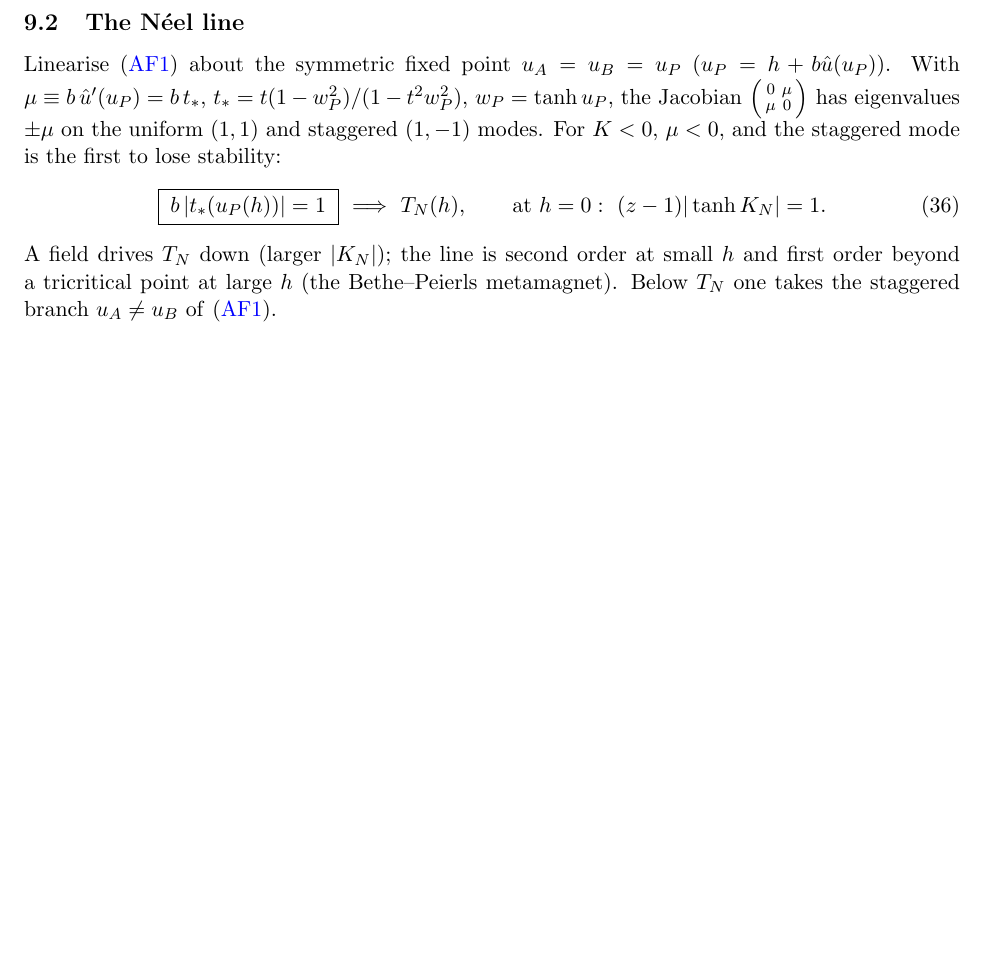
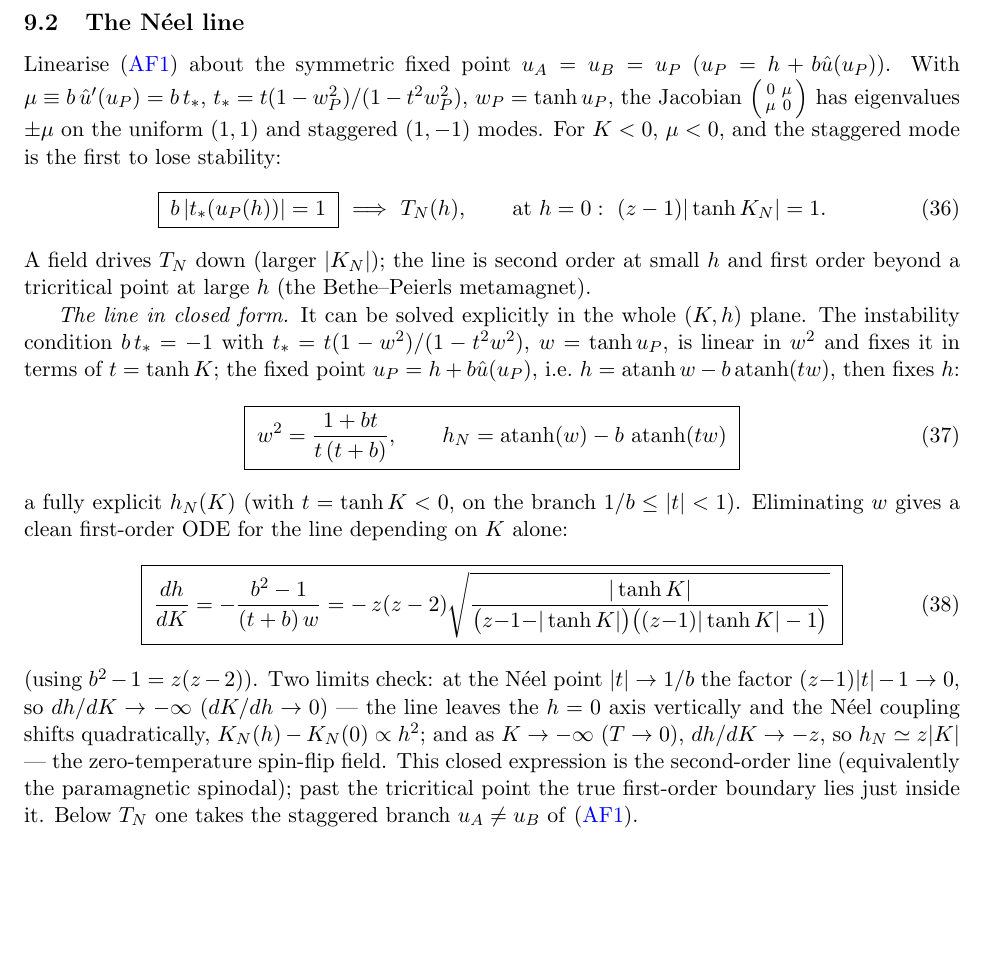
Before and after one commit to Omerbass/FMM-Geodesics, a LaTeX document (Derivations/Bethe_full_2x2_derivation.TEX): part of page 9 of 14, cut so that both start at the same text, the shorter picture padded with empty space. Compiled offline with pdfLaTeX.

Commit message:
added PT line for AntiFerromagnet on the Bethe Lattice

```diff
--- a/Derivations/Bethe_full_2x2_derivation.TEX
+++ b/Derivations/Bethe_full_2x2_derivation.TEX
@@ -554,8 +554,28 @@ stability:
 \text{at }h=0:\ (z-1)|\tanh K_N|=1 .
 \end{equation}
 A field drives $T_N$ down (larger $|K_N|$); the line is second order at small $h$ and first order beyond
-a tricritical point at large $h$ (the Bethe--Peierls metamagnet). Below $T_N$ one takes the staggered
-branch $u_A\neq u_B$ of \eqref{eq:afcav}.
+a tricritical point at large $h$ (the Bethe--Peierls metamagnet).
+
+\emph{The line in closed form.} It can be solved explicitly in the whole $(K,h)$ plane. The instability
+condition $b\,t_*=-1$ with $t_*=t(1-w^2)/(1-t^2w^2)$, $w=\tanh u_P$, is linear in $w^2$ and fixes it in
+terms of $t=\tanh K$; the fixed point $u_P=h+b\hat u(u_P)$, i.e.\ $h=\atanh w-b\atanh(tw)$, then fixes
+$h$:
+\begin{equation}
+\boxed{\;w^2=\frac{1+bt}{t\,(t+b)},\qquad h_N=\atanh(w)-b\,\atanh(tw)\;}
+\end{equation}
+a fully explicit $h_N(K)$ (with $t=\tanh K<0$, on the branch $1/b\le|t|<1$). Eliminating $w$ gives a
+clean first-order ODE for the line depending on $K$ alone:
+\begin{equation}
+\boxed{\;\frac{dh}{dK}=-\frac{b^2-1}{(t+b)\,w}=-\,z(z-2)\sqrt{\frac{|\tanh K|}
+{\big(z{-}1{-}|\tanh K|\big)\big((z{-}1)|\tanh K|-1\big)}}\;}
+\end{equation}
+(using $b^2-1=z(z-2)$). Two limits check: at the N\'eel point $|t|\to1/b$ the factor
+$(z{-}1)|t|-1\to0$, so $dh/dK\to-\infty$ ($dK/dh\to0$) --- the line leaves the $h=0$ axis vertically and
+the N\'eel coupling shifts quadratically, $K_N(h)-K_N(0)\propto h^2$; and as $K\to-\infty$ ($T\to0$),
+$dh/dK\to-z$, so $h_N\simeq z|K|$ --- the zero-temperature spin-flip field. This closed expression is the
+second-order line (equivalently the paramagnetic spinodal); past the tricritical point the true
+first-order boundary lies just inside it. Below $T_N$ one takes the staggered branch $u_A\neq u_B$ of
+\eqref{eq:afcav}.
 
 \subsection{Static covariance (full closed form)}
 The covariance is the Jacobian of $(\varepsilon,m)$ in $(K,h)$; the only new feature is that both
```
Also changed, not shown: figures/BetheIsing_Neel_line.png (added), 1 other file.
